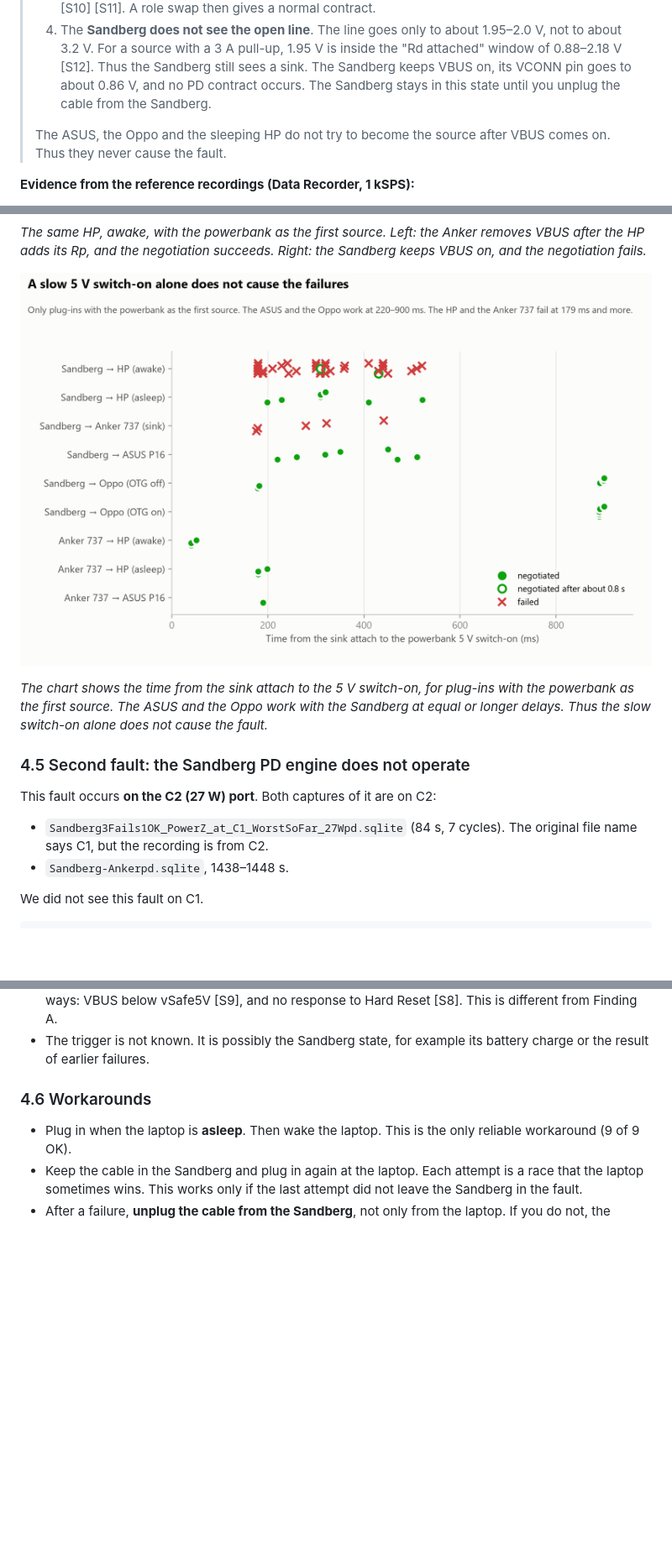
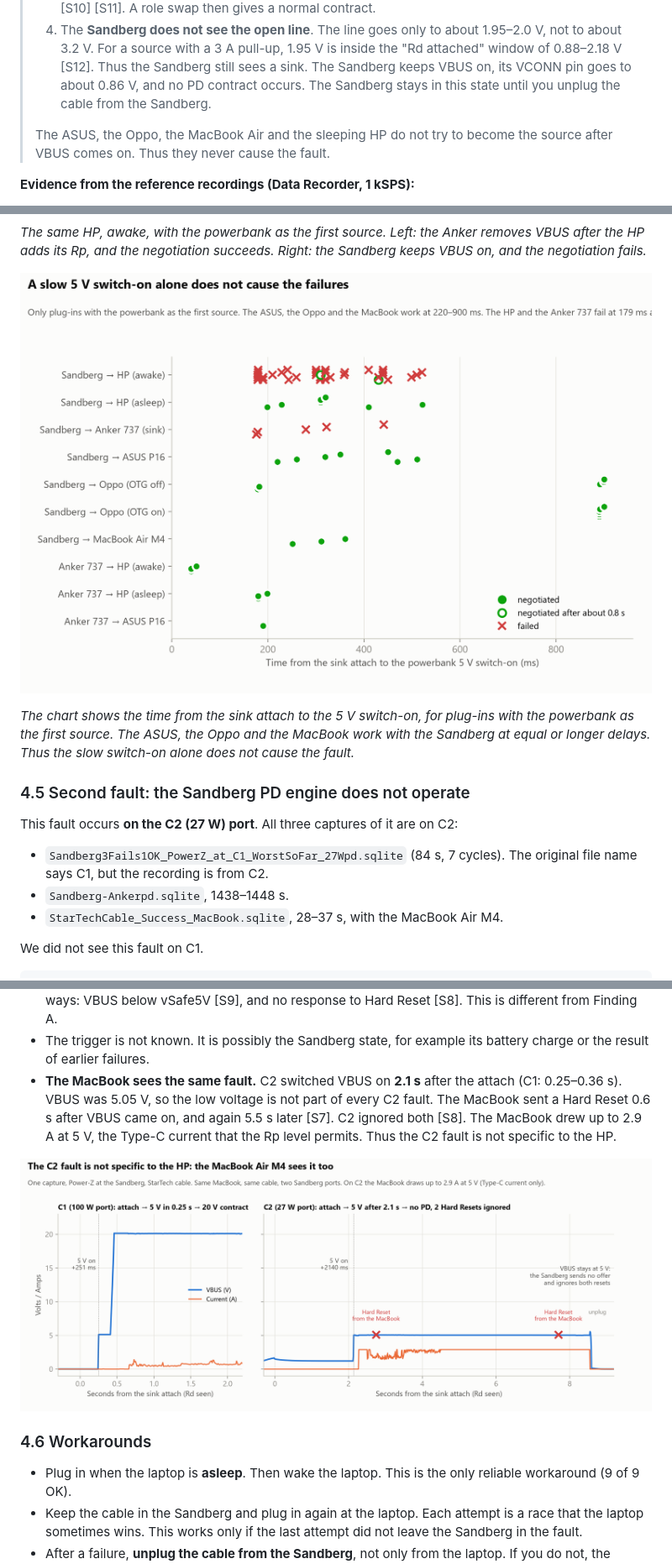
Before and after one commit to Filadeus/Windows-Usb-PD-Info, a Markdown page: PD_Investigation_Findings.md, 3 parts joined by grey strips. Shown at 84% size. Drawn GitHub-style; pictures changed too: charts/03_switch_on_delay.png, charts/13_c2_macbook.png (added); blank space fills up the shorter version.

```diff
--- a/PD_Investigation_Findings.md
+++ b/PD_Investigation_Findings.md
@@ -210,7 +213,7 @@ Thus the Sandberg itself causes the fault level on the CC pins, at least in part
 > 3. A compliant source sees the PD line go open (both sides have Rp, so the line rises above the 2.43 V disconnect threshold [S12]). It removes VBUS and lets the partner become the source [S10] [S11]. A role swap then gives a normal contract.
 > 4. The **Sandberg does not see the open line**. The line goes only to about 1.95–2.0 V, not to about 3.2 V. For a source with a 3 A pull-up, 1.95 V is inside the "Rd attached" window of 0.88–2.18 V [S12]. Thus the Sandberg still sees a sink. The Sandberg keeps VBUS on, its VCONN pin goes to about 0.86 V, and no PD contract occurs. The Sandberg stays in this state until you unplug the cable from the Sandberg.
 >
-> The ASUS, the Oppo and the sleeping HP do not try to become the source after VBUS comes on. Thus they never cause the fault.
+> The ASUS, the Oppo, the MacBook Air and the sleeping HP do not try to become the source after VBUS comes on. Thus they never cause the fault.
 
 **Evidence from the reference recordings (Data Recorder, 1 kSPS):**
 
@@ -284,14 +288,15 @@ To find the trigger, the next tool must sample faster than the Data Recorder. Us
 
 ![Switch-on delay vs outcome](charts/03_switch_on_delay.png)
 
-*The chart shows the time from the sink attach to the 5 V switch-on, for plug-ins with the powerbank as the first source. The ASUS and the Oppo work with the Sandberg at equal or longer delays. Thus the slow switch-on alone does not cause the fault.*
+*The chart shows the time from the sink attach to the 5 V switch-on, for plug-ins with the powerbank as the first source. The ASUS, the Oppo and the MacBook work with the Sandberg at equal or longer delays. Thus the slow switch-on alone does not cause the fault.*
 
 ### 4.5 Second fault: the Sandberg PD engine does not operate
 
-This fault occurs **on the C2 (27 W) port**. Both captures of it are on C2:
+This fault occurs **on the C2 (27 W) port**. All three captures of it are on C2:
 
 - `Sandberg3Fails1OK_PowerZ_at_C1_WorstSoFar_27Wpd.sqlite` (84 s, 7 cycles). The original file name says C1, but the recording is from C2.
 - `Sandberg-Ankerpd.sqlite`, 1438–1448 s.
+- `StarTechCable_Success_MacBook.sqlite`, 28–37 s, with the MacBook Air M4.
 
 We did not see this fault on C1.
 
@@ -307,6 +312,9 @@ after ~9 s the laptop detaches, ~3 s later it attaches again → loop
 - Terminations at C1: Sandberg Rp (3 A level) on both pins, laptop Rd. Thus **the Sandberg is the source**.
 - In this fault, the laptop operates as the specification permits [S7]. The Sandberg deviates in two ways: VBUS below vSafe5V [S9], and no response to Hard Reset [S8]. This is different from Finding A.
 - The trigger is not known. It is possibly the Sandberg state, for example its battery charge or the result of earlier failures.
+- **The MacBook sees the same fault.** C2 switched VBUS on **2.1 s** after the attach (C1: 0.25–0.36 s). VBUS was 5.05 V, so the low voltage is not part of every C2 fault. The MacBook sent a Hard Reset 0.6 s after VBUS came on, and again 5.5 s later [S7]. C2 ignored both [S8]. The MacBook drew up to 2.9 A at 5 V, the Type-C current that the Rp level permits. Thus the C2 fault is not specific to the HP.
+
+![C2 with the MacBook](charts/13_c2_macbook.png)
 
 ### 4.6 Workarounds
 
```
Also changed, not shown: other parts of PD_Investigation_Findings.md (+25 -14 lines), charts/01_outcome_by_scenario.png.
